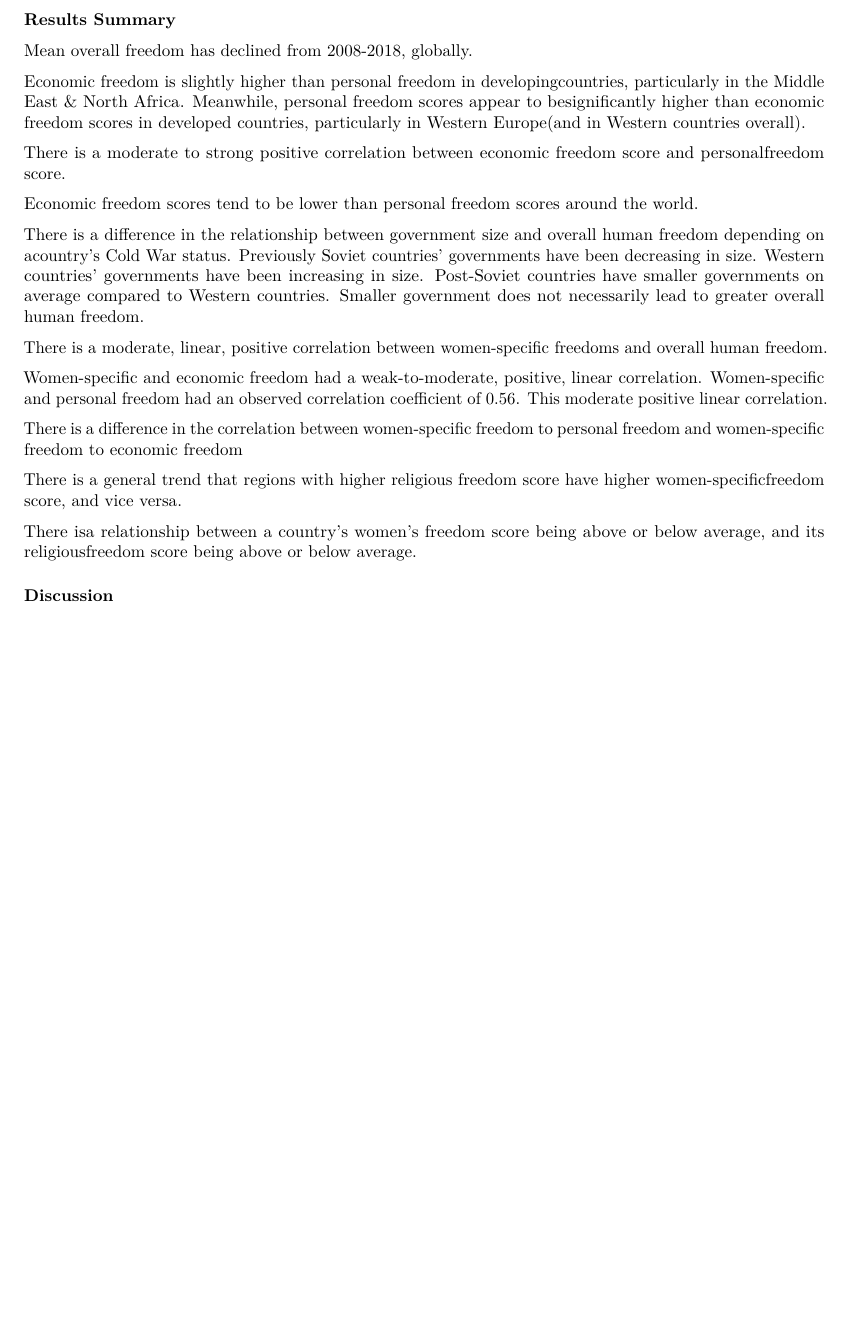
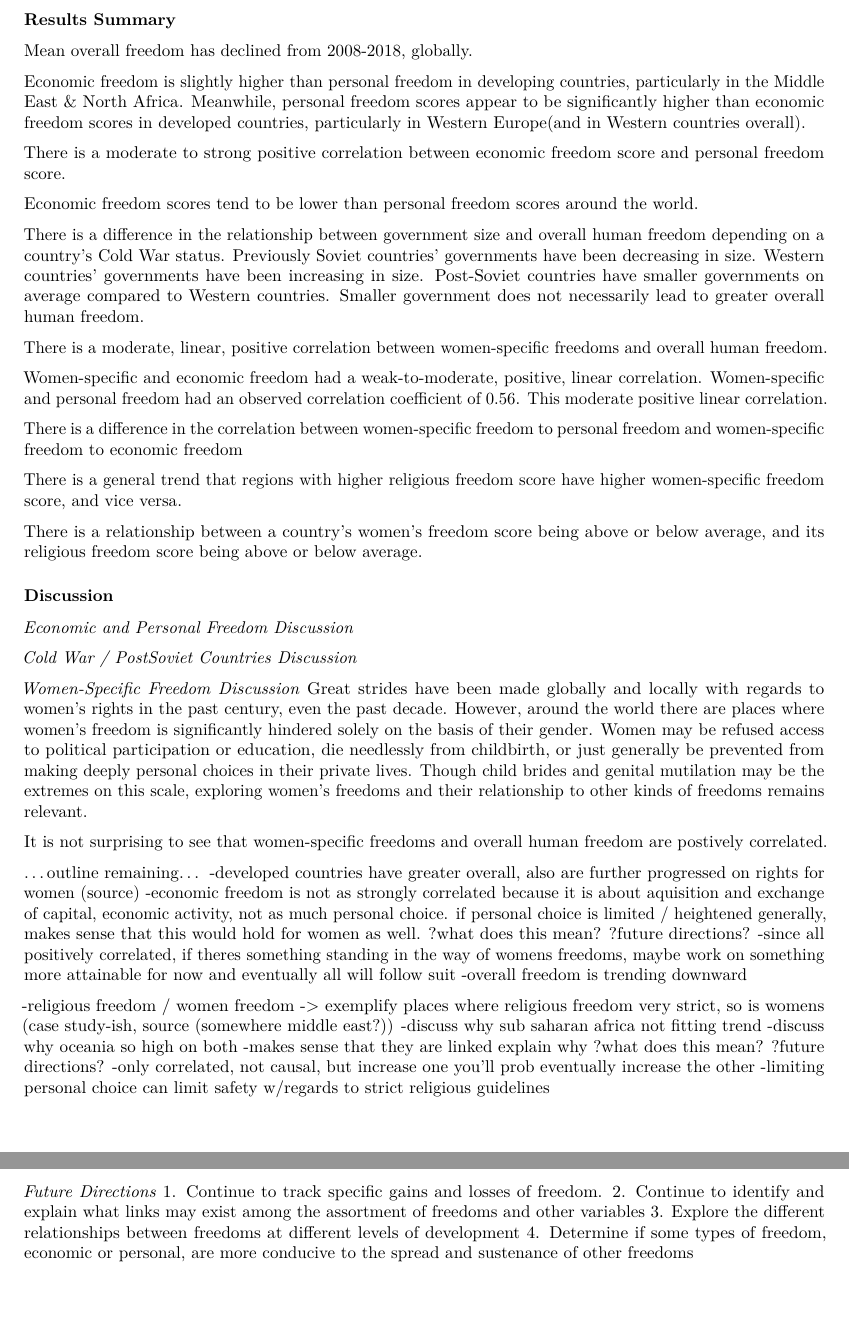
Before and after one commit to lynne-wang/Human-Freedom-Index-Project, an R Markdown document (human-freedom-index.rmd): part of page 19 of 19 before the commit and two parts of pages 19 and 20 of 20 after it, the two joined at a grey line, cut so that both start at the same text, the shorter picture padded with empty space. The pictures show the output file human-freedom-index.pdf that the author committed with the source.

Commit message:
discussion start

```diff
--- a/human-freedom-index.rmd
+++ b/human-freedom-index.rmd
@@ -618,13 +621,13 @@ Our test statistic was 13.408. If the null hypothesis were true, then the test s
 ### Results Summary
 Mean overall freedom has declined from 2008-2018, globally.
 
-Economic freedom is slightly higher than personal freedom in developingcountries, particularly in the Middle East & North Africa. Meanwhile, personal freedom scores appear to besignificantly higher than economic freedom scores in developed countries, particularly in Western Europe(and in Western countries overall).
+Economic freedom is slightly higher than personal freedom in developing countries, particularly in the Middle East & North Africa. Meanwhile, personal freedom scores appear to be significantly higher than economic freedom scores in developed countries, particularly in Western Europe(and in Western countries overall).
 
-There is a moderate to strong positive correlation between economic freedom score and personalfreedom score.
+There is a moderate to strong positive correlation between economic freedom score and personal freedom score.
 
 Economic freedom scores tend to be lower than personal freedom scores around the world.
 
-There is a difference in the relationship between government size and overall human freedom depending on acountry’s Cold War status. Previously Soviet countries’ governments have been decreasing in size. Western countries’ governments have been increasing in size. Post-Soviet countries have smaller governments on average compared to Western countries. Smaller government does not necessarily lead to greater overall human freedom.
+There is a difference in the relationship between government size and overall human freedom depending on a country’s Cold War status. Previously Soviet countries’ governments have been decreasing in size. Western countries’ governments have been increasing in size. Post-Soviet countries have smaller governments on average compared to Western countries. Smaller government does not necessarily lead to greater overall human freedom.
 
 There is a moderate, linear, positive correlation between women-specific freedoms and overall human freedom.
 
@@ -632,8 +635,37 @@ Women-specific and economic freedom had a weak-to-moderate, positive, linear cor
 
 There is a difference in the correlation between women-specific freedom to personal freedom and women-specific freedom to economic freedom
 
-There is a general trend that regions with higher religious freedom score have higher women-specificfreedom score, and vice versa.
+There is a general trend that regions with higher religious freedom score have higher women-specific freedom score, and vice versa.
 
-There isa relationship between a country’s women’s freedom score being above or below average, and its religiousfreedom score being above or below average.
+There is a relationship between a country’s women’s freedom score being above or below average, and its religious freedom score being above or below average.
 
 ### Discussion
+_Economic and Personal Freedom Discussion_
+
+_Cold War / PostSoviet Countries Discussion_
+
+_Women-Specific Freedom Discussion_
+Great strides have been made globally and locally with regards to women's rights in the past century, even the past decade. However, around the world there are places where women's freedom is significantly hindered solely on the basis of their gender. Women may be refused access to political participation or education, die needlessly from childbirth, or just generally be prevented from making deeply personal choices in their private lives. Though child brides and genital mutilation may be the extremes on this scale, exploring women's freedoms and their relationship to other kinds of freedoms remains relevant.
+
+It is not surprising to see that women-specific freedoms and overall human freedom are postively correlated.
+
+...outline remaining...
+-developed countries have greater overall, also are further progressed on rights for women (source)
+-economic freedom is not as strongly correlated because it is about aquisition and exchange of capital, economic activity, not as much personal choice. if personal choice is limited / heightened generally, makes sense that this would hold for women as well.
+?what does this mean? ?future directions?
+-since all positively correlated, if theres something standing in the way of womens freedoms, maybe work on something more attainable for now and eventually all will follow suit
+-overall freedom is trending downward
+
+-religious freedom / women freedom -> exemplify places where religious freedom very strict, so is womens (case study-ish, source (somewhere middle east?))
+-discuss why sub saharan africa not fitting trend
+-discuss why oceania so high on both
+-makes sense that they are linked explain why
+?what does this mean? ?future directions?
+-only correlated, not causal, but increase one you'll prob eventually increase the other
+-limiting personal choice can limit safety w/regards to strict religious guidelines
+
+_Future Directions_
+1. Continue to track specific gains and losses of freedom.
+2. Continue to identify and explain what links may exist among the assortment of freedoms and other variables
+3. Explore the different relationships between freedoms at different levels of development
+4. Determine if some types of freedom, economic or personal, are more conducive to the spread and sustenance of other freedoms
```
Also changed, not shown: human-freedom-index.pdf, human-freedom-index.rmd (9 more changed lines).
